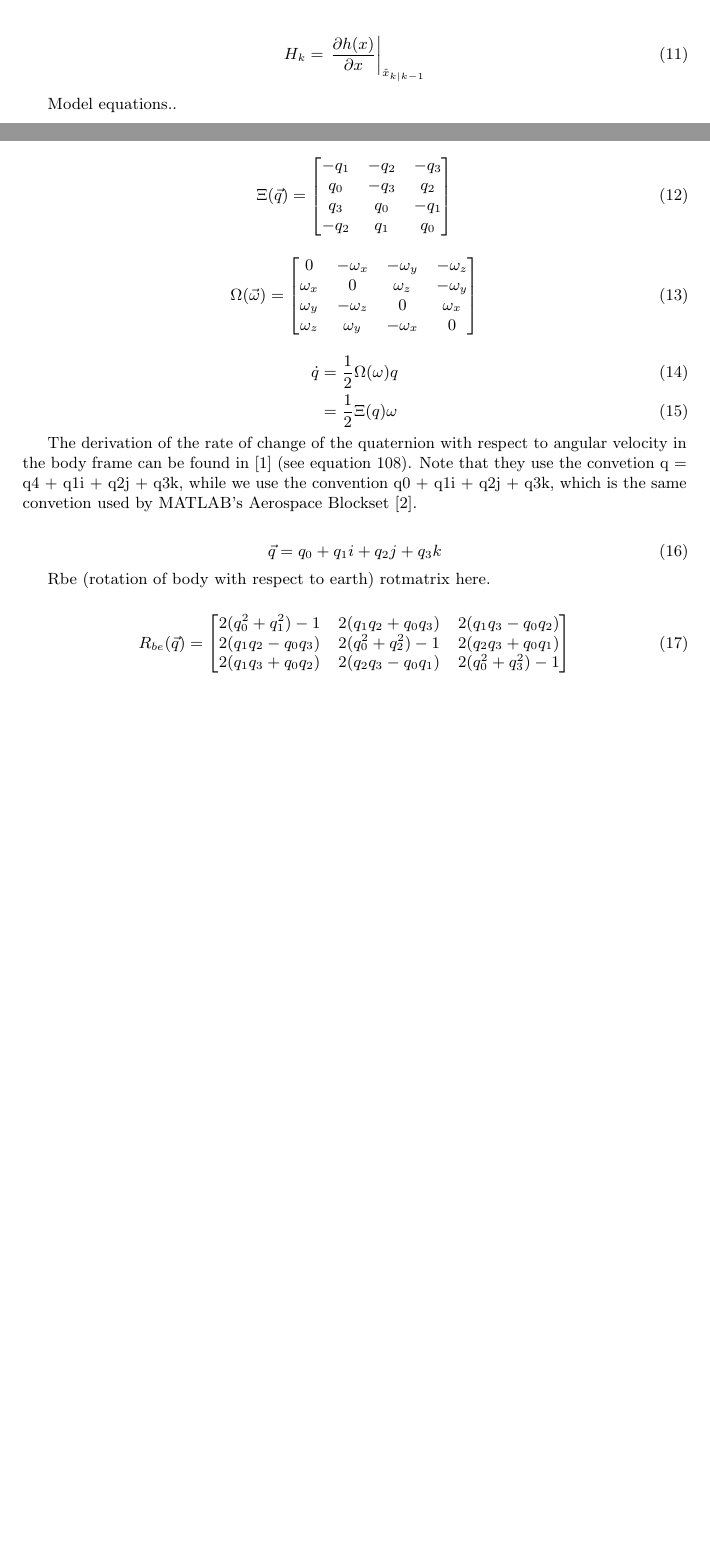
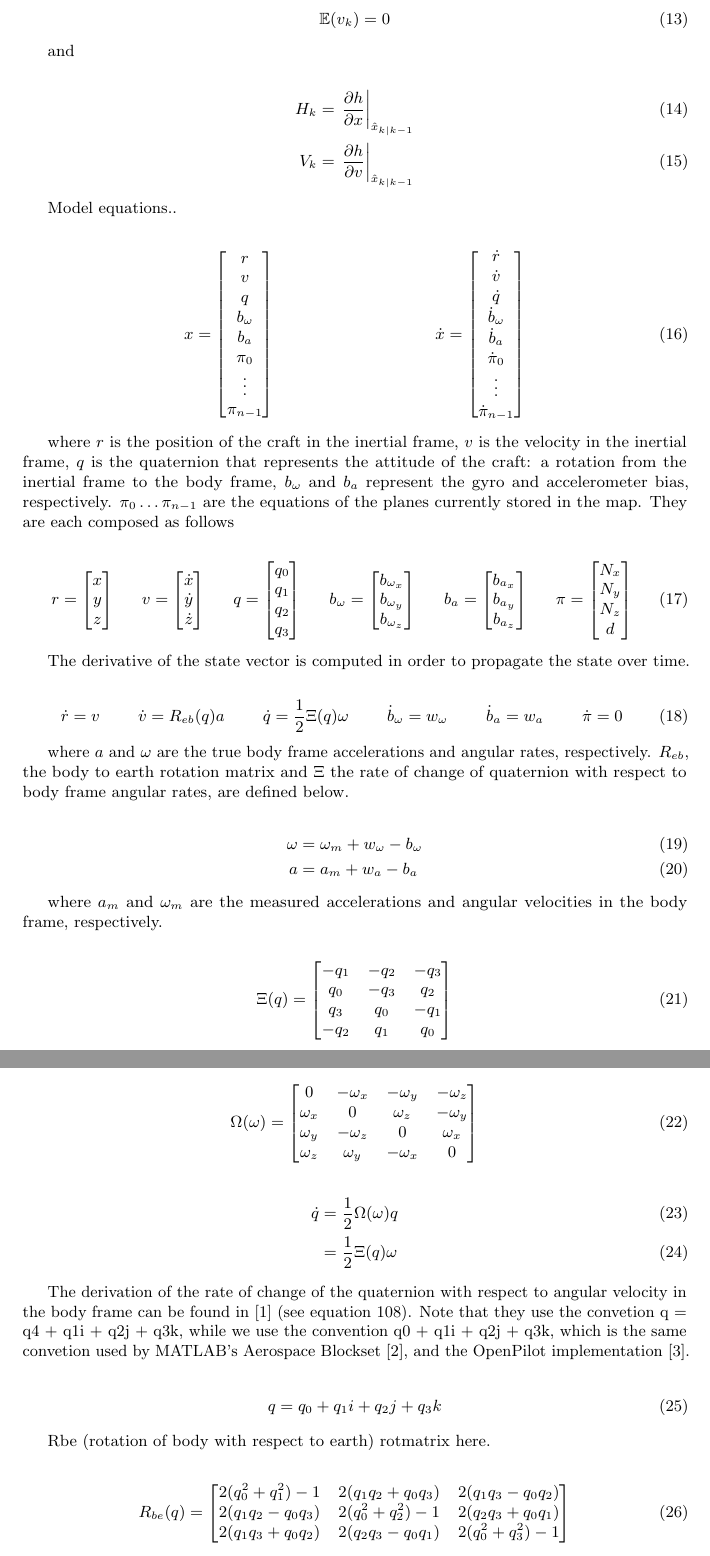
Before and after one commit to proftom/QuadCopter, a LaTeX document (report/Report.tex): two parts of pages 3 and 4 of 6 before the commit and two parts of pages 4 and 5 of 7 after it, joined at a grey line, cut at the place of the change, the shorter picture padded with empty space. Compiled offline with pdfLaTeX.

Commit message:
Equations, equations everywhere...

```diff
--- a/report/Report.tex
+++ b/report/Report.tex
@@ -34,6 +34,7 @@
 \usepackage{multirow}
 \usepackage{float}
 \usepackage{mathtools}
+\usepackage{amssymb}
 
 \usepackage{caption}
 \captionsetup[subfigure]{format=subfig,labelsep=colon,labelformat=simple}
@@ -184,13 +192,139 @@ update stage...
 where
 
 \begin{align}
-	H_{k} &= \left . \frac{\partial h(x)}{\partial x} \right \vert _{\hat{x}_{k|k-1}}
+	\mathbb{E}(v_k) &= 0
 \end{align}
+
+and
+
+\begin{align}
+	H_{k} &= \left . \frac{\partial h}{\partial x} \right \vert _{\hat{x}_{k|k-1}} \\
+	V_{k} &= \left . \frac{\partial h}{\partial v} \right \vert _{\hat{x}_{k|k-1}}
+\end{align}
+
+
 
 Model equations..
 
 \begin{align}
-	\Xi(\vec{q}) &=
+	x &=
+	\left[
+	\begin{matrix}
+		r \\
+		v \\
+		q \\
+		b_\omega \\
+		b_a \\
+		\pi_0 \\
+		\vdots \\
+		\pi_{n-1}
+	\end{matrix}
+	\right]
+	&
+	\dot{x} &=
+	\left[
+	\begin{matrix}
+		\dot{r} \\
+		\dot{v} \\
+		\dot{q} \\
+		\dot{b}_\omega \\
+		\dot{b}_a \\
+		\dot{\pi}_0 \\
+		\vdots \\
+		\dot{\pi}_{n-1}
+	\end{matrix}
+	\right]
+\end{align}
+
+where $r$ is the position of the craft in the inertial frame, $v$ is the velocity in the inertial frame, $q$ is the quaternion that represents the attitude of the craft: a rotation from the inertial frame to the body frame, $b_\omega$ and $b_a$ represent the gyro and accelerometer bias, respectively. $\pi_0 \hdots \pi_{n-1}$ are the equations of the planes currently stored in the map.
+They are each composed as follows
+
+\begin{align}
+	r &=
+	\left[
+	\begin{matrix}
+		x \\
+		y \\
+		z
+	\end{matrix}
+	\right]
+	&
+	v &=
+	\left[
+	\begin{matrix}
+		\dot{x} \\
+		\dot{y} \\
+		\dot{z}
+	\end{matrix}
+	\right]
+	&
+	q &=
+	\left[
+	\begin{matrix}
+		q_0 \\
+		q_1 \\
+		q_2 \\
+		q_3
+	\end{matrix}
+	\right]
+	&
+	b_\omega &=
+	\left[
+	\begin{matrix}
+		b_{\omega_x} \\
+		b_{\omega_y} \\
+		b_{\omega_z}
+	\end{matrix}
+	\right]
+	&
+	b_a &=
+	\left[
+	\begin{matrix}
+		b_{a_x} \\
+		b_{a_y} \\
+		b_{a_z}
+	\end{matrix}
+	\right]
+	&
+	\pi &=
+	\left[
+	\begin{matrix}
+		N_x \\
+		N_y \\
+		N_z \\
+		d
+	\end{matrix}
+	\right]
+\end{align}
+
+The derivative of the state vector is computed in order to propagate the state over time.
+
+\begin{align}
+	\dot{r} &= v
+	&
+	\dot{v} &= R_{eb}(q) a
+	&
+	\dot{q} &= \frac{1}{2}\Xi(q) \omega
+	&
+	\dot{b}_\omega &= w_\omega
+	&
+	\dot{b}_a &= w_a
+	&
+	\dot{\pi} &= 0
+\end{align}
+
+where $a$ and $\omega$ are the true body frame accelerations and angular rates, respectively.
+$R_{eb}$, the body to earth rotation matrix and $\Xi$ the rate of change of quaternion with respect to body frame angular rates, are defined below.
+
+\begin{align}
+	\omega &= \omega_m + w_\omega - b_\omega \\
+	a &= a_m + w_a - b_a
+\end{align}
+
+where $a_m$ and $\omega_m$ are the measured accelerations and angular velocities in the body frame, respectively.
+
+\begin{align}
+	\Xi(q) &=
 	\left[
 	\begin{matrix}
 		-q_1 	& -q_2	& -q_3 	\\
@@ -218,17 +352,17 @@ Model equations..
 				&= \frac{1}{2} \Xi(q) \omega
 \end{align}
 
-The derivation of the rate of change of the quaternion with respect to angular velocity in the body frame can be found in \cite{MARSlab} (see equation 108). Note that they use the convetion q = q4 + q1i + q2j + q3k, while we use the convention q0 + q1i + q2j + q3k, which is the same convetion used by MATLAB's Aerospace Blockset \cite{MATLABAerospace}.
+The derivation of the rate of change of the quaternion with respect to angular velocity in the body frame can be found in \cite{MARSlab} (see equation 108). Note that they use the convetion q = q4 + q1i + q2j + q3k, while we use the convention q0 + q1i + q2j + q3k, which is the same convetion used by MATLAB's Aerospace Blockset \cite{MATLABAerospace}, and the OpenPilot implementation \cite{OpenPilotPaper}.
 
 \begin{align}
-	\vec{q} &= q_0 + q_1i + q_2j + q_3k
+	q &= q_0 + q_1i + q_2j + q_3k
 \end{align}
 
 Rbe (rotation of body with respect to earth)
 rotmatrix here.
 
 \begin{align}
-	R_{be}(\vec{q}) &=
+	R_{be}(q) &=
 	\left[
 	\begin{matrix}
 		2(q_0^2 + q_1^2) - 1 	& 2(q_1 q_2 + q_0 q_3) 	& 2(q_1 q_3 - q_0 q_2) \\
```
Also changed, not shown: report/Report.tex (50 more changed lines), 1 other file.
